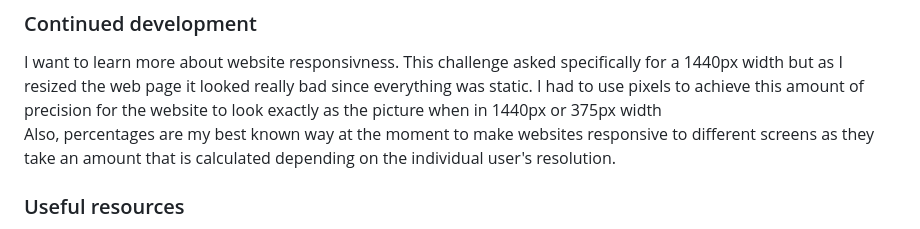
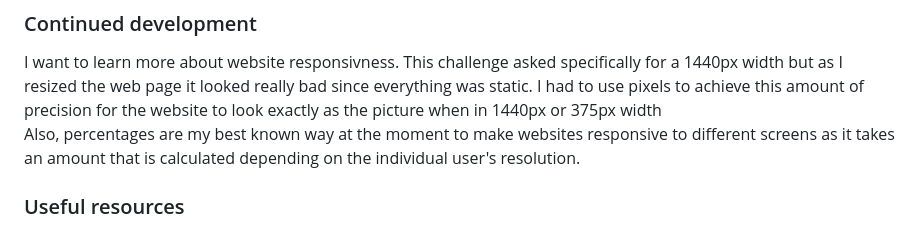
Before and after one commit to anasolomon/hubble, a Markdown page: README.md, the part around the change. Drawn GitHub-style.

```diff
--- a/README.md
+++ b/README.md
@@ -84,7 +84,7 @@ Also, in the body I used an svg file as the background image, which is something
 ### Continued development
 
 I want to learn more about website responsivness. This challenge asked specifically for a 1440px width but as I resized the web page it looked really bad since everything was static. I had to use pixels to achieve this amount of precision for the website to look exactly as the picture when in 1440px or 375px width
-Also, percentages are my best known way at the moment to make websites responsive to different screens as they take an amount that is calculated depending on the individual user's resolution.
+Also, percentages are my best known way at the moment to make websites responsive to different screens as it takes an amount that is calculated depending on the individual user's resolution.
 
 ### Useful resources
 
```
